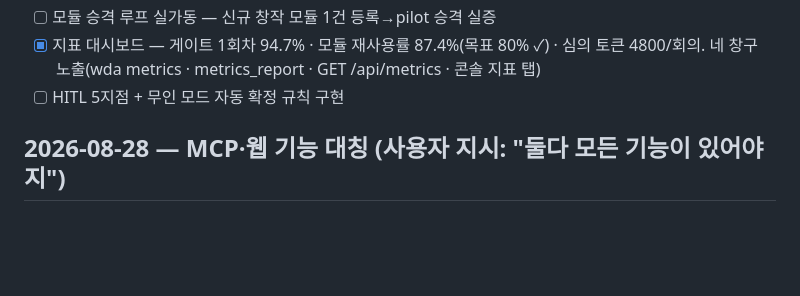
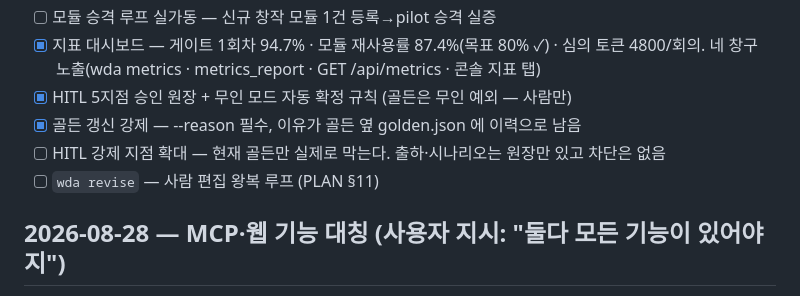
Before and after one commit to squall321/WebDesignAgents, a Markdown page: checklist.md, the part around the change. GitHub-like rendering; blank space fills up the shorter version.

```diff
--- a/checklist.md
+++ b/checklist.md
@@ -95,7 +95,10 @@ PLAN.md의 마일스톤을 실행 단위로 분해. 완료 시 체크하고, 검
 - [ ] 모듈 승격 루프 실가동 — 신규 창작 모듈 1건 등록→pilot 승격 실증
 - [x] 지표 대시보드 — 게이트 1회차 94.7% · 모듈 재사용률 87.4%(목표 80% ✓) · 심의 토큰 4800/회의.
       네 창구 노출(wda metrics · metrics_report · GET /api/metrics · 콘솔 지표 탭)
-- [ ] HITL 5지점 + 무인 모드 자동 확정 규칙 구현
+- [x] HITL 5지점 승인 원장 + 무인 모드 자동 확정 규칙 (골든은 무인 예외 — 사람만)
+- [x] 골든 갱신 강제 — --reason 필수, 이유가 골든 옆 golden.json 에 이력으로 남음
+- [ ] HITL 강제 지점 확대 — 현재 골든만 실제로 막는다. 출하·시나리오는 원장만 있고 차단은 없음
+- [ ] `wda revise` — 사람 편집 왕복 루프 (PLAN §11)
 
 ## 2026-08-28 — MCP·웹 기능 대칭 (사용자 지시: "둘다 모든 기능이 있어야지")
 
```
Also changed, not shown: context-notes.md (+15 -0 lines).
